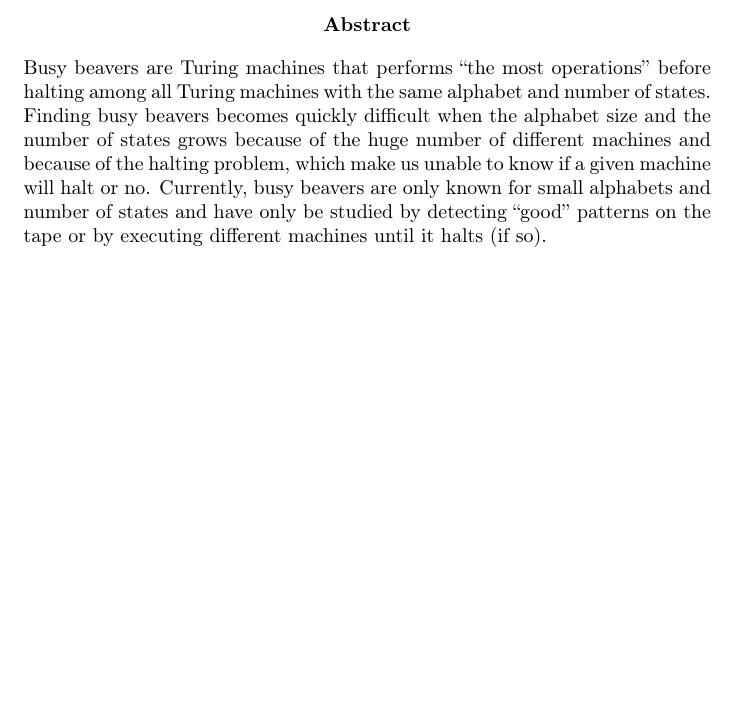
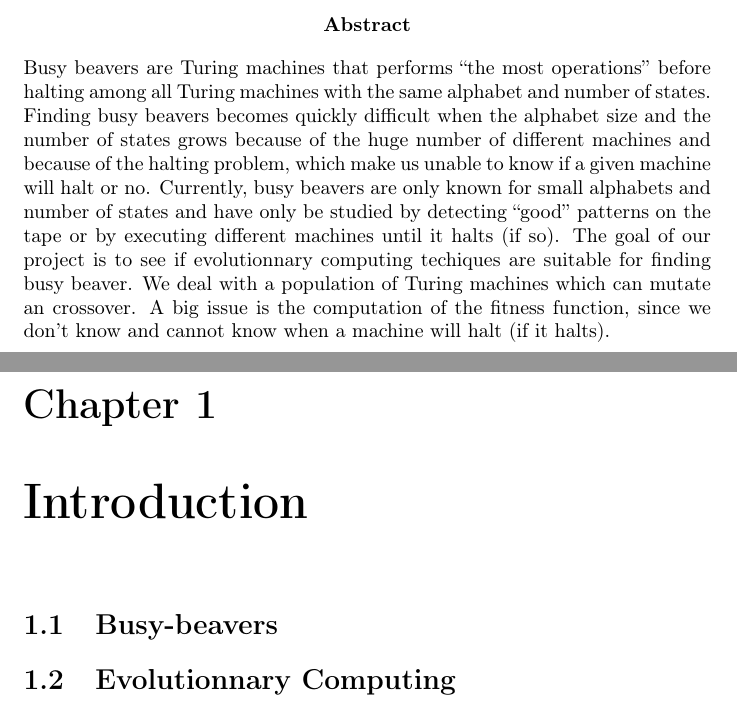
Before and after one commit to emmmile/machine-learning, a LaTeX document (reports/report.tex): part of page 2 of 2 before the commit and two parts of pages 2 and 3 of 7 after it, the two joined at a grey line, cut so that both start at the same text, the shorter picture padded with empty space. Compiled offline with pdfLaTeX.

Commit message:
Completed abstract and added basic skeleton.

```diff
--- a/reports/report.tex
+++ b/reports/report.tex
@@ -11,5 +11,13 @@
 
 \begin{abstract}
   Busy beavers are Turing machines that performs ``the most operations'' before halting among all Turing machines with the same alphabet and number of states. Finding busy beavers becomes quickly difficult when the alphabet size and the number of states grows because of the huge number of different machines and because of the halting problem, which make us unable to know if a given machine will halt or no. Currently, busy beavers are only known for small alphabets and number of states and have only be studied by detecting ``good'' patterns on the tape or by executing different machines until it halts (if so).
+The goal of our project is to see if evolutionnary computing techiques are suitable for finding busy beaver. We deal with a population of Turing machines which can mutate an crossover. A big issue is the computation of the fitness function, since we don't know and cannot know when a machine will halt (if it halts).
 \end{abstract}
 
+\chapter{Introduction}
+\label{chap:intro}
+
+\section{Busy-beavers}
+\label{chap:bb}
+
+\section{Evolutionnary Computing}
```
Also changed, not shown: reports/report.tex (14 more changed lines).
